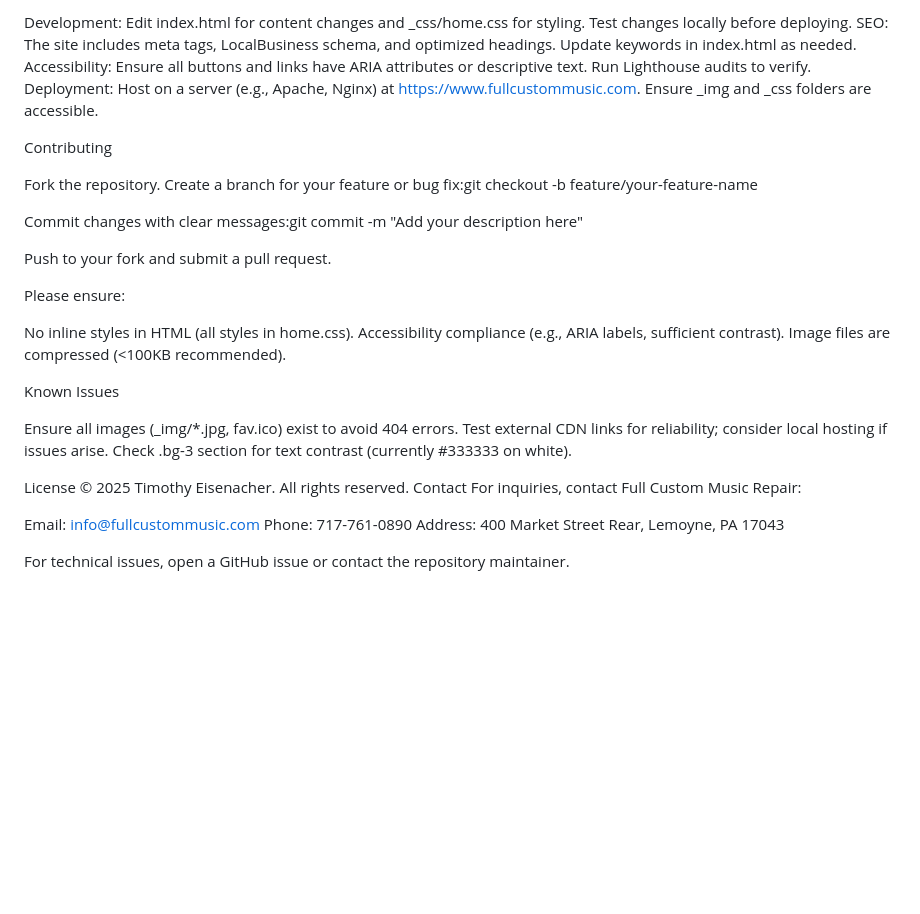
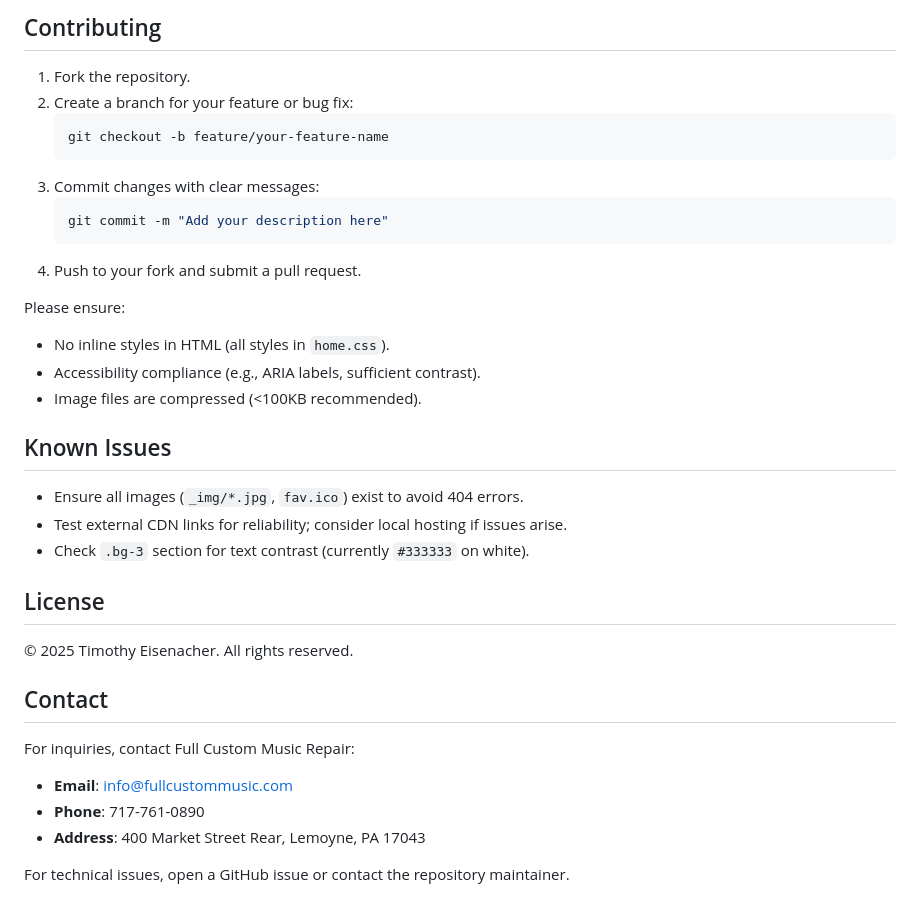
Before and after one commit to FullCustom/home, a Markdown page: README.md, the part around the change printed below. GitHub-like rendering; blank space fills up the shorter version.

````diff
--- a/README.md
+++ b/README.md
@@ -67,39 +66,33 @@ Usage
 
-Development: Edit index.html for content changes and _css/home.css for styling. Test changes locally before deploying.
-SEO: The site includes meta tags, LocalBusiness schema, and optimized headings. Update keywords in index.html as needed.
-Accessibility: Ensure all buttons and links have ARIA attributes or descriptive text. Run Lighthouse audits to verify.
-Deployment: Host on a server (e.g., Apache, Nginx) at https://www.fullcustommusic.com. Ensure _img and _css folders are accessible.
-
-Contributing
-
-Fork the repository.
-Create a branch for your feature or bug fix:git checkout -b feature/your-feature-name
-
-
-Commit changes with clear messages:git commit -m "Add your description here"
-
-
-Push to your fork and submit a pull request.
+## Contributing
+1. Fork the repository.
+2. Create a branch for your feature or bug fix:
+   ```bash
+   git checkout -b feature/your-feature-name
+   ```
+3. Commit changes with clear messages:
+   ```bash
+   git commit -m "Add your description here"
+   ```
+4. Push to your fork and submit a pull request.
 
 Please ensure:
+- No inline styles in HTML (all styles in `home.css`).
+- Accessibility compliance (e.g., ARIA labels, sufficient contrast).
+- Image files are compressed (<100KB recommended).
 
-No inline styles in HTML (all styles in home.css).
-Accessibility compliance (e.g., ARIA labels, sufficient contrast).
-Image files are compressed (<100KB recommended).
+## Known Issues
+- Ensure all images (`_img/*.jpg`, `fav.ico`) exist to avoid 404 errors.
+- Test external CDN links for reliability; consider local hosting if issues arise.
+- Check `.bg-3` section for text contrast (currently `#333333` on white).
 
-Known Issues
+## License
+&copy; 2025 Timothy Eisenacher. All rights reserved.
 
-Ensure all images (_img/*.jpg, fav.ico) exist to avoid 404 errors.
-Test external CDN links for reliability; consider local hosting if issues arise.
-Check .bg-3 section for text contrast (currently #333333 on white).
-
-License
-© 2025 Timothy Eisenacher. All rights reserved.
-Contact
+## Contact
 For inquiries, contact Full Custom Music Repair:
-
-Email: info@fullcustommusic.com
-Phone: 717-761-0890
-Address: 400 Market Street Rear, Lemoyne, PA 17043
+- **Email**: info@fullcustommusic.com
+- **Phone**: 717-761-0890
+- **Address**: 400 Market Street Rear, Lemoyne, PA 17043
 
 For technical issues, open a GitHub issue or contact the repository maintainer.
````
Also changed, not shown: other parts of README.md (+45 -46 lines).
